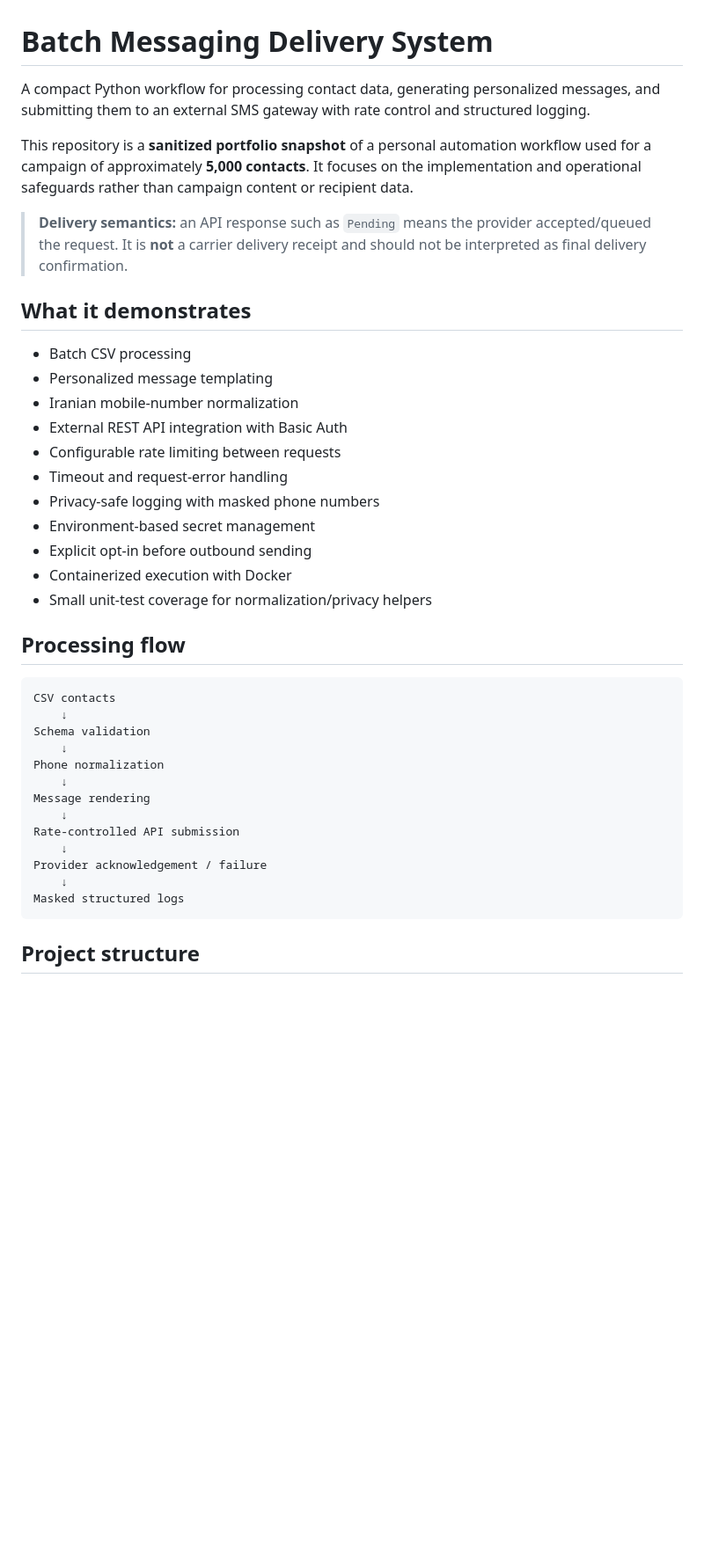
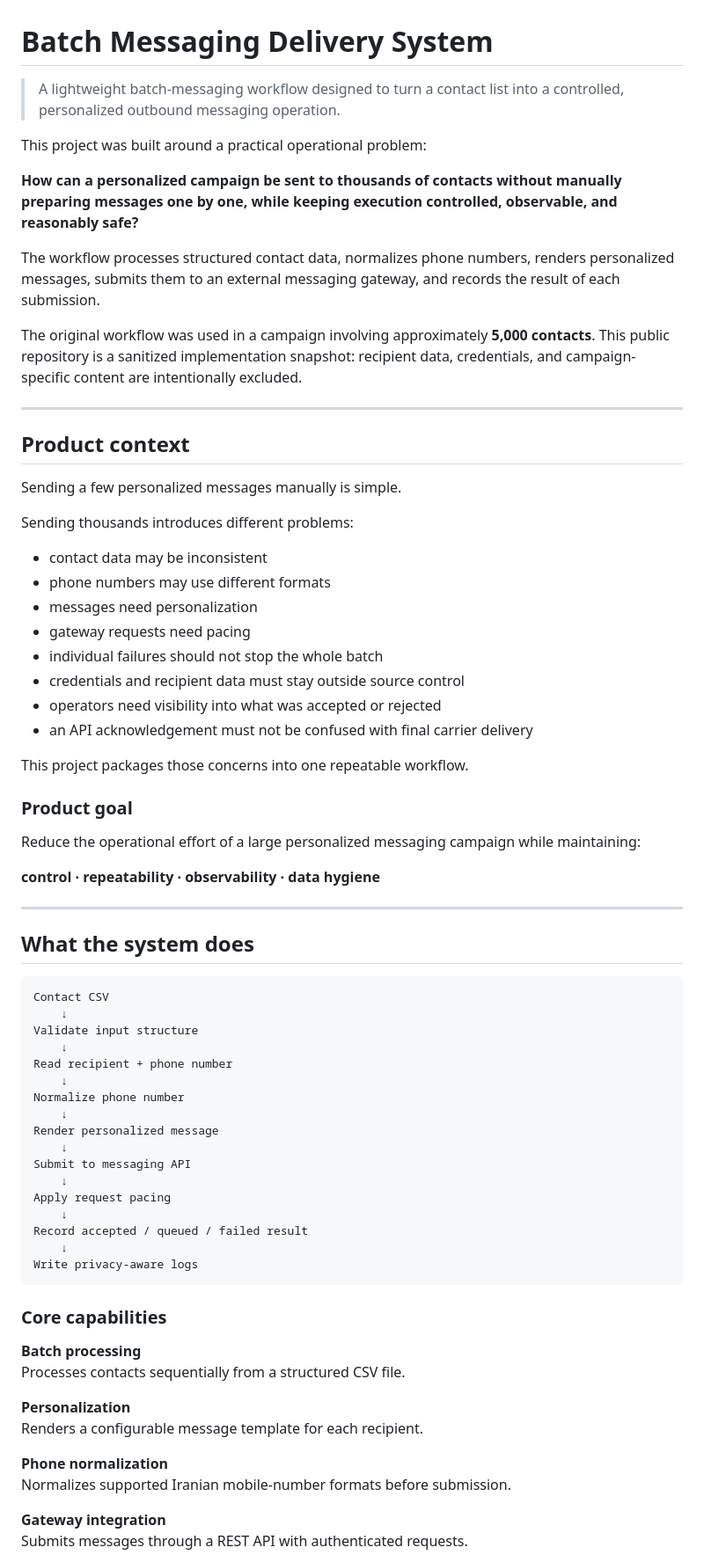
Before and after one commit to AlirezaBelal/batch-sms-campaign-automation, a Markdown page: README.md, the part around one of its changes. Shown at 88% size. GitHub-like rendering; blank space fills up the shorter version.

````diff
--- a/README.md
+++ b/README.md
@@ -1,41 +1,75 @@
 # Batch Messaging Delivery System
 
-A compact Python workflow for processing contact data, generating personalized messages, and submitting them to an external SMS gateway with rate control and structured logging.
+> A lightweight batch-messaging workflow designed to turn a contact list into a controlled, personalized outbound messaging operation.
 
-This repository is a **sanitized portfolio snapshot** of a personal automation workflow used for a campaign of approximately **5,000 contacts**. It focuses on the implementation and operational safeguards rather than campaign content or recipient data.
+This project was built around a practical operational problem:
 
-> **Delivery semantics:** an API response such as `Pending` means the provider accepted/queued the request. It is **not** a carrier delivery receipt and should not be interpreted as final delivery confirmation.
+**How can a personalized campaign be sent to thousands of contacts without manually preparing messages one by one, while keeping execution controlled, observable, and reasonably safe?**
 
-## What it demonstrates
+The workflow processes structured contact data, normalizes phone numbers, renders personalized messages, submits them to an external messaging gateway, and records the result of each submission.
 
-- Batch CSV processing
-- Personalized message templating
-- Iranian mobile-number normalization
-- External REST API integration with Basic Auth
-- Configurable rate limiting between requests
-- Timeout and request-error handling
-- Privacy-safe logging with masked phone numbers
-- Environment-based secret management
-- Explicit opt-in before outbound sending
-- Containerized execution with Docker
-- Small unit-test coverage for normalization/privacy helpers
+The original workflow was used in a campaign involving approximately **5,000 contacts**. This public repository is a sanitized implementation snapshot: recipient data, credentials, and campaign-specific content are intentionally excluded.
 
-## Processing flow
+---
+
+## Product context
+
+Sending a few personalized messages manually is simple.
+
+Sending thousands introduces different problems:
+
+- contact data may be inconsistent
+- phone numbers may use different formats
+- messages need personalization
+- gateway requests need pacing
+- individual failures should not stop the whole batch
+- credentials and recipient data must stay outside source control
+- operators need visibility into what was accepted or rejected
+- an API acknowledgement must not be confused with final carrier delivery
+
+This project packages those concerns into one repeatable workflow.
+
+### Product goal
+
+Reduce the operational effort of a large personalized messaging campaign while maintaining:
+
+**control · repeatability · observability · data hygiene**
+
+---
+
+## What the system does
 
 ```text
-CSV contacts
+Contact CSV
     ↓
-Schema validation
+Validate input structure
     ↓
-Phone normalization
+Read recipient + phone number
     ↓
-Message rendering
+Normalize phone number
     ↓
-Rate-controlled API submission
+Render personalized message
     ↓
-Provider acknowledgement / failure
+Submit to messaging API
     ↓
-Masked structured logs
+Apply request pacing
+    ↓
+Record accepted / queued / failed result
+    ↓
+Write privacy-aware logs
 ```
 
-## Project structure
+### Core capabilities
+
+**Batch processing**
+Processes contacts sequentially from a structured CSV file.
+
+**Personalization**
+Renders a configurable message template for each recipient.
+
+**Phone normalization**
+Normalizes supported Iranian mobile-number formats before submission.
+
+**Gateway integration**
+Submits messages through a REST API with authenticated requests.
+
````
Also changed, not shown: other parts of README.md (+319 -69 lines).
